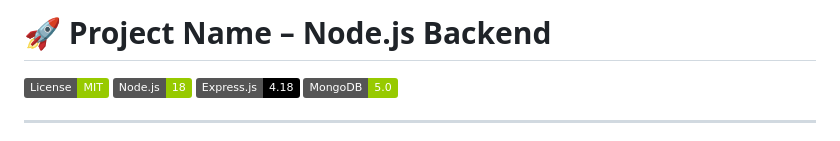
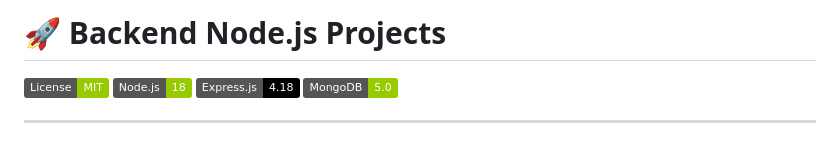
Before and after one commit to anuragsinghrajput123456789/Node-express-Projects, a Markdown page: README.md, the part around the change. Drawn GitHub-style; badges without logos.

Commit message:
Update project title in README.md

```diff
--- a/README.md
+++ b/README.md
@@ -1,4 +1,5 @@
-# 🚀 Project Name – Node.js Backend
+# 🚀 Backend Node.js Projects
+
 
 [![License: MIT](https://img.shields.io/badge/License-MIT-green.svg)](LICENSE)
 [![Node.js](https://img.shields.io/badge/Node.js-18-green?logo=node.js)](https://nodejs.org/)
```
